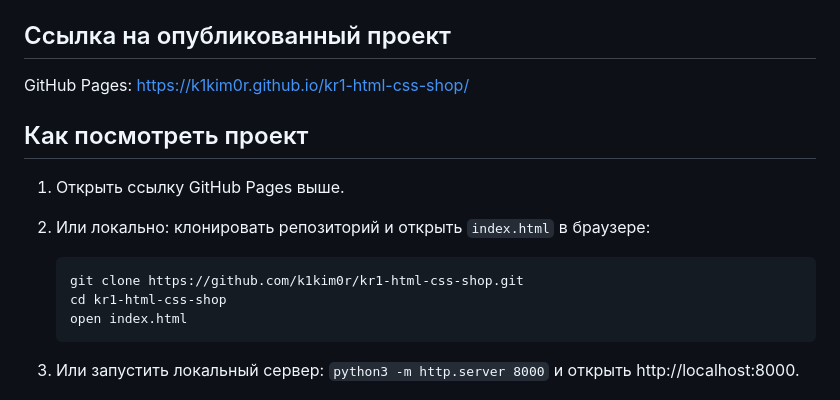
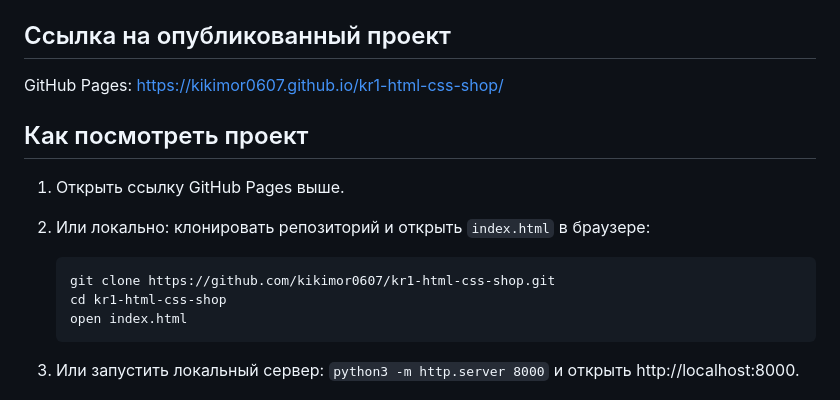
Before and after one commit to kikimor0607/kr1-html-css-shop, a Markdown page: README.md, the part around the change. Rendered like a GitHub page.

Commit message:
docs: fix GitHub username in links

````diff
--- a/README.md
+++ b/README.md
@@ -15,7 +15,7 @@
 
 ## Ссылка на опубликованный проект
 
-GitHub Pages: https://k1kim0r.github.io/kr1-html-css-shop/
+GitHub Pages: https://kikimor0607.github.io/kr1-html-css-shop/
 
 ## Как посмотреть проект
 
@@ -23,7 +23,7 @@ GitHub Pages: https://k1kim0r.github.io/kr1-html-css-shop/
 2. Или локально: клонировать репозиторий и открыть `index.html` в браузере:
 
    ```bash
-   git clone https://github.com/k1kim0r/kr1-html-css-shop.git
+   git clone https://github.com/kikimor0607/kr1-html-css-shop.git
    cd kr1-html-css-shop
    open index.html
    ```
````
